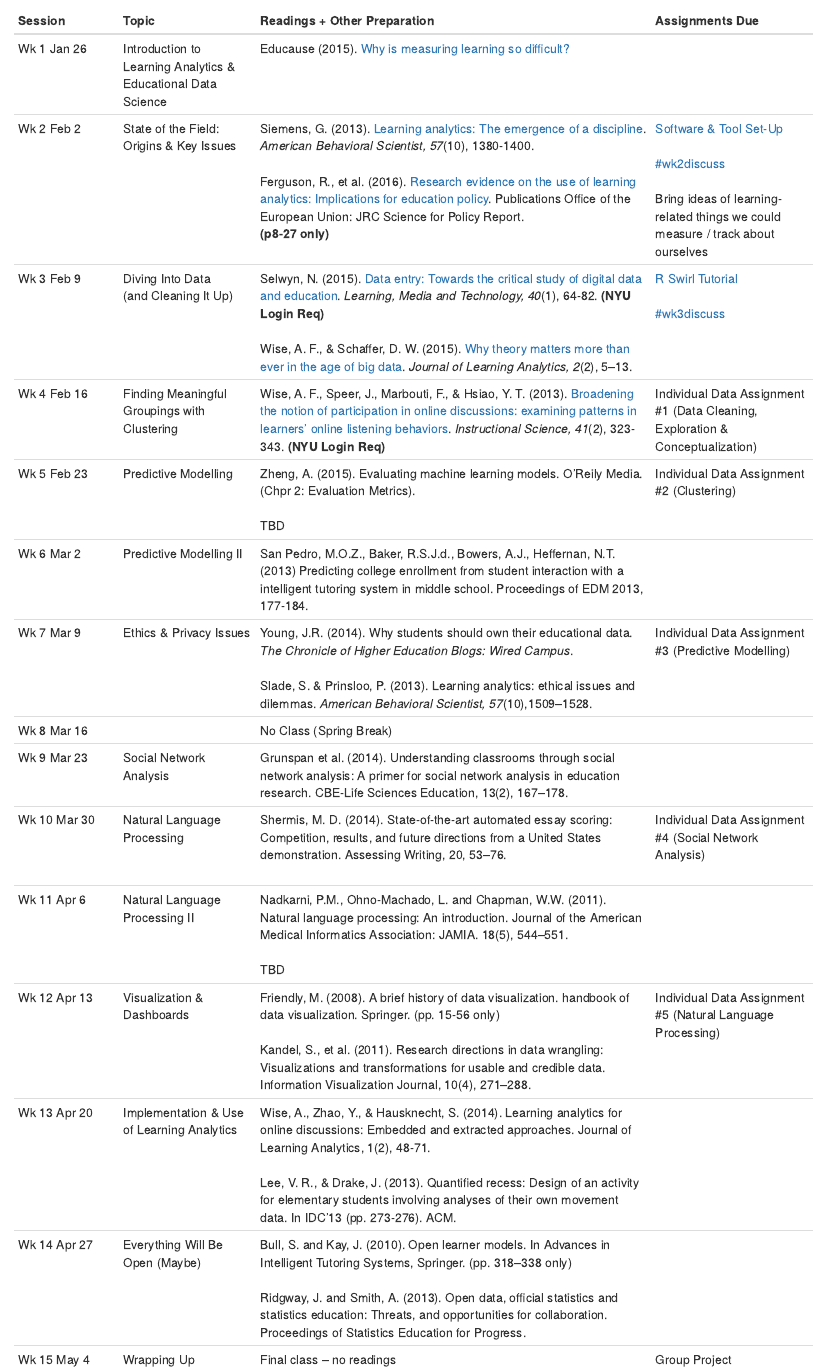
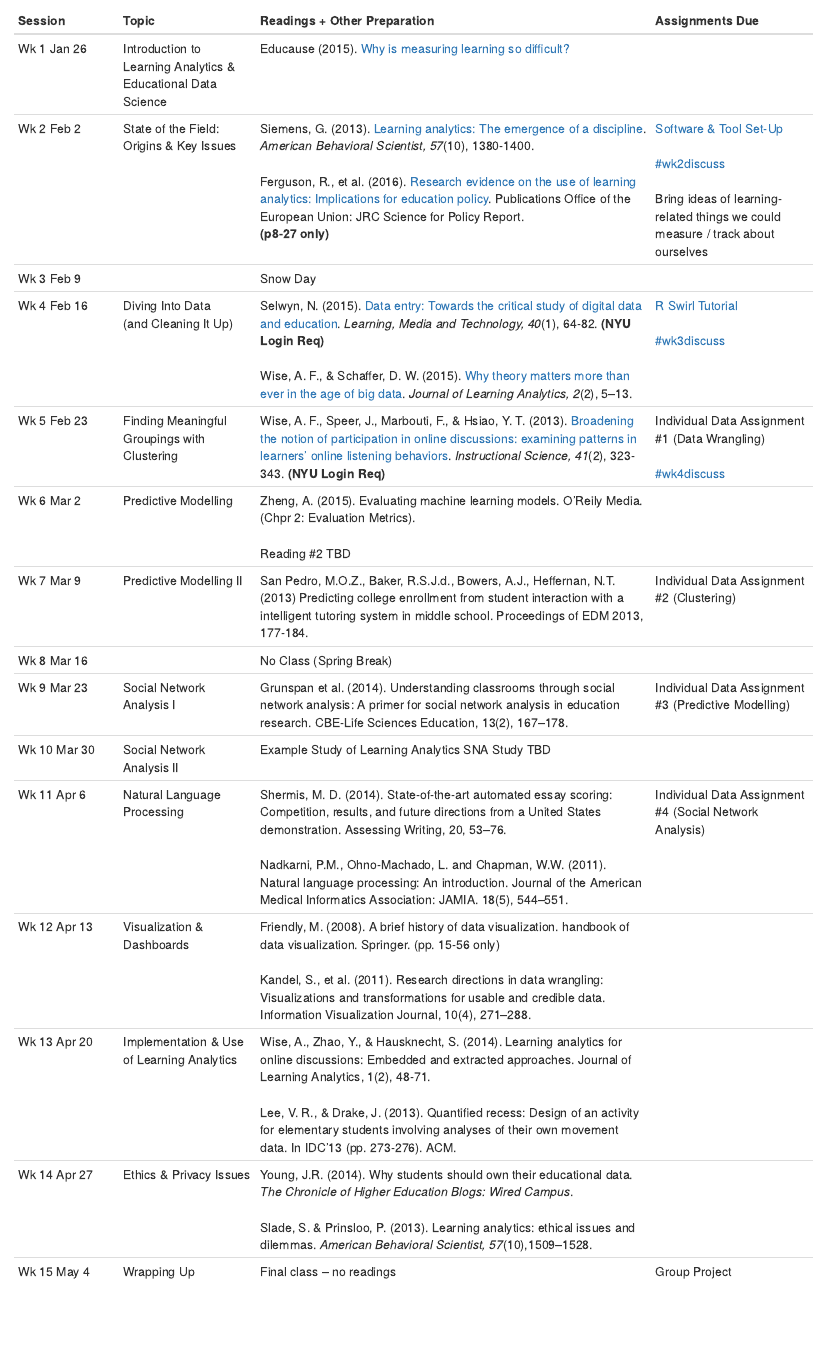
Before and after one commit to sr4918/syllabus, an R Markdown document (CourseSchedule.Rmd): the page in a window 1100 px wide, from 150 px down. The pictures show the output file CourseSchedule.nb.html that the author committed with the source, opened offline.

Commit message:
Revisions due to snow day

```diff
--- a/CourseSchedule.Rmd
+++ b/CourseSchedule.Rmd
@@ -10,16 +10,16 @@ Session|Topic|Readings + Other Preparation|Assignments Due
 ---------|------------|------------------------------------|--------------
 Wk 1 Jan 26	| Introduction to Learning Analytics & Educational Data Science	|	Educause (2015). [Why is measuring learning so difficult?](http://er.educause.edu/multimedia/2015/8/why-is-measuring-learning-so-difficult-v) |
 Wk 2 Feb 2 | State of the Field:</br>Origins & Key Issues | Siemens, G. (2013). [Learning analytics: The emergence of a discipline](http://journals.sagepub.com/doi/pdf/10.1177/0002764213498851). *American Behavioral Scientist, 57*(10), 1380-1400. </br> </br> Ferguson, R., et al. (2016). [Research evidence on the use of learning analytics: Implications for education policy](http://publications.jrc.ec.europa.eu/repository/bitstream/JRC104031/lfna28294enn.pdf). Publications Office of the European Union: JRC Science for Policy Report. </br> **(p8-27 only)** | [Software &  Tool Set-Up](https://github.com/learninganalytics-datascience-edu/syllabus/blob/master/SoftwareAndTools.Rmd) </br> </br>  [#wk2discuss](https://ladsedu.slack.com/messages/wk2discuss/) </br> </br> Bring ideas of learning-related things we could measure / track about ourselves
-Wk 3 Feb 9 | Diving Into Data</br>(and Cleaning It Up) | Selwyn, N. (2015). [Data entry: Towards the critical study of digital data and education](http://www.tandfonline.com/doi/abs/10.1080/17439884.2014.921628?journalCode=cjem20). *Learning, Media and Technology, 40*(1), 64-82. **(NYU Login Req)**</br> </br> Wise, A. F., & Schaffer, D. W. (2015). [Why theory matters more than ever in the age of big data](http://epress.lib.uts.edu.au/journals/index.php/JLA/article/view/4677). *Journal of Learning Analytics, 2*(2), 5–13.| [R Swirl Tutorial](https://github.com/learninganalytics-datascience-edu/R-Swirl-Tutorials) </br> </br> [#wk3discuss](https://ladsedu.slack.com/messages/wk3discuss/)
-Wk 4 Feb 16  | Finding Meaningful Groupings with Clustering	| Wise, A. F., Speer, J., Marbouti, F., & Hsiao, Y. T. (2013). [Broadening the notion of participation in online discussions: examining patterns in learners’ online listening behaviors](http://link.springer.com/article/10.1007/s11251-012-9230-9). *Instructional Science, 41*(2), 323-343. **(NYU Login Req)** | Individual Data Assignment #1 (Data Cleaning, Exploration & Conceptualization)
-Wk 5 Feb 23  |  Predictive Modelling 	| Zheng, A. (2015). Evaluating machine learning models. O’Reily Media. (Chpr 2: Evaluation Metrics).	</br> </br> TBD | Individual Data Assignment #2 (Clustering)
-Wk 6 Mar 2  | Predictive Modelling II |	San Pedro, M.O.Z., Baker, R.S.J.d., Bowers, A.J., Heffernan, N.T. (2013) Predicting college enrollment from student interaction with a intelligent tutoring system in middle school. Proceedings of EDM 2013, 177-184. |
-Wk 7 Mar 9  | Ethics & Privacy Issues | Young, J.R. (2014). Why students should own their educational data. *The Chronicle of Higher Education Blogs: Wired Campus*. </br></br> Slade, S. & Prinsloo, P. (2013). Learning analytics: ethical issues and dilemmas. *American Behavioral Scientist, 57*(10),1509–1528. |	Individual Data Assignment #3 (Predictive Modelling)
+Wk 3 Feb 9 | | Snow Day | |
+Wk 4 Feb 16 | Diving Into Data</br>(and Cleaning It Up) | Selwyn, N. (2015). [Data entry: Towards the critical study of digital data and education](http://www.tandfonline.com/doi/abs/10.1080/17439884.2014.921628?journalCode=cjem20). *Learning, Media and Technology, 40*(1), 64-82. **(NYU Login Req)**</br> </br> Wise, A. F., & Schaffer, D. W. (2015). [Why theory matters more than ever in the age of big data](http://epress.lib.uts.edu.au/journals/index.php/JLA/article/view/4677). *Journal of Learning Analytics, 2*(2), 5–13.| [R Swirl Tutorial](https://github.com/learninganalytics-datascience-edu/R-Swirl-Tutorials) </br> </br> [#wk3discuss](https://ladsedu.slack.com/messages/wk3discuss/)
+Wk 5 Feb 23 | Finding Meaningful Groupings with Clustering	| Wise, A. F., Speer, J., Marbouti, F., & Hsiao, Y. T. (2013). [Broadening the notion of participation in online discussions: examining patterns in learners’ online listening behaviors](http://link.springer.com/article/10.1007/s11251-012-9230-9). *Instructional Science, 41*(2), 323-343. **(NYU Login Req)** | Individual Data Assignment #1 (Data Wrangling) </br> </br> [#wk4discuss](https://ladsedu.slack.com/messages/wk4discuss/)
+Wk 6 Mar 2   |  Predictive Modelling 	| Zheng, A. (2015). Evaluating machine learning models. O’Reily Media. (Chpr 2: Evaluation Metrics).	</br> </br> Reading #2 TBD |
+Wk 7 Mar 9  | Predictive Modelling II |	San Pedro, M.O.Z., Baker, R.S.J.d., Bowers, A.J., Heffernan, N.T. (2013) Predicting college enrollment from student interaction with a intelligent tutoring system in middle school. Proceedings of EDM 2013, 177-184. |  Individual Data Assignment #2 (Clustering)
 Wk 8 Mar 16  | | No Class (Spring Break) |
-Wk 9 Mar 23  | Social Network Analysis |	Grunspan et al. (2014). Understanding classrooms through social network analysis: A primer for social network analysis in education research. CBE-Life Sciences Education, 13(2), 167–178.|
-Wk 10 Mar 30  | Natural Language Processing  | Shermis, M. D. (2014). State-of-the-art automated essay scoring: Competition, results, and future directions from a United States demonstration. Assessing Writing, 20, 53–76.| Individual Data Assignment #4 (Social Network Analysis) </br> </br>
-Wk 11 Apr 6  | Natural Language Processing II | Nadkarni, P.M., Ohno-Machado, L. and Chapman, W.W. (2011). Natural language processing: An introduction. Journal of the American Medical Informatics Association: JAMIA. 18(5), 544–551. </br> </br> TBD |
-Wk 12 Apr 13 | Visualization & Dashboards | Friendly, M. (2008). A brief history of data visualization. handbook of data visualization. Springer. (pp. 15-56 only) </br> </br> Kandel, S., et al. (2011). Research directions in data wrangling: Visualizations and transformations for usable and credible data. Information Visualization Journal, 10(4), 271–288. | Individual Data Assignment #5 (Natural Language Processing) </br> </br>
-Wk 13 Apr 20 | Implementation & Use of Learning Analytics	| Wise, A., Zhao, Y., & Hausknecht, S. (2014). Learning analytics for online discussions: Embedded and extracted approaches. Journal of Learning Analytics, 1(2), 48-71. </br> </br>	Lee, V. R., & Drake, J. (2013). Quantified recess: Design of an activity for elementary students involving analyses of their own movement data. In IDC'13 (pp. 273-276). ACM. |
-Wk 14 Apr 27 | Everything Will Be Open (Maybe) |Bull, S. and Kay, J. (2010). Open learner models. In Advances in Intelligent Tutoring Systems, Springer. (pp. 318–338 only) </br> </br>	Ridgway, J. and Smith, A. (2013). Open data, official statistics and statistics education: Threats, and opportunities for collaboration. Proceedings of Statistics Education for Progress. |
+Wk 9 Mar 23 | Social Network Analysis I |	Grunspan et al. (2014). Understanding classrooms through social network analysis: A primer for social network analysis in education research. CBE-Life Sciences Education, 13(2), 167–178.|	Individual Data Assignment #3 (Predictive Modelling)
+Wk 10 Mar 30  | Social Network Analysis II | Example Study of Learning Analytics SNA Study TBD |
+Wk 11 Apr 6   | Natural Language Processing  | Shermis, M. D. (2014). State-of-the-art automated essay scoring: Competition, results, and future directions from a United States demonstration. Assessing Writing, 20, 53–76. </br> </br>Nadkarni, P.M., Ohno-Machado, L. and Chapman, W.W. (2011). Natural language processing: An introduction. Journal of the American Medical Informatics Association: JAMIA. 18(5), 544–551.| Individual Data Assignment #4 (Social Network Analysis) </br> </br>
+Wk 12 Apr 13 | Visualization & Dashboards | Friendly, M. (2008). A brief history of data visualization. handbook of data visualization. Springer. (pp. 15-56 only) </br> </br> Kandel, S., et al. (2011). Research directions in data wrangling: Visualizations and transformations for usable and credible data. Information Visualization Journal, 10(4), 271–288. |
+Wk 13 Apr 20 |  Implementation & Use of Learning Analytics	| Wise, A., Zhao, Y., & Hausknecht, S. (2014). Learning analytics for online discussions: Embedded and extracted approaches. Journal of Learning Analytics, 1(2), 48-71. </br> </br>	Lee, V. R., & Drake, J. (2013). Quantified recess: Design of an activity for elementary students involving analyses of their own movement data. In IDC'13 (pp. 273-276). ACM. |
+Wk 14 Apr 27 | Ethics & Privacy Issues | Young, J.R. (2014). Why students should own their educational data. *The Chronicle of Higher Education Blogs: Wired Campus*. </br></br> Slade, S. & Prinsloo, P. (2013). Learning analytics: ethical issues and dilemmas. *American Behavioral Scientist, 57*(10),1509–1528. |
 Wk 15 May 4 | Wrapping Up | Final class – no readings | Group Project
```
Also changed, not shown: CourseSchedule.nb.html.
